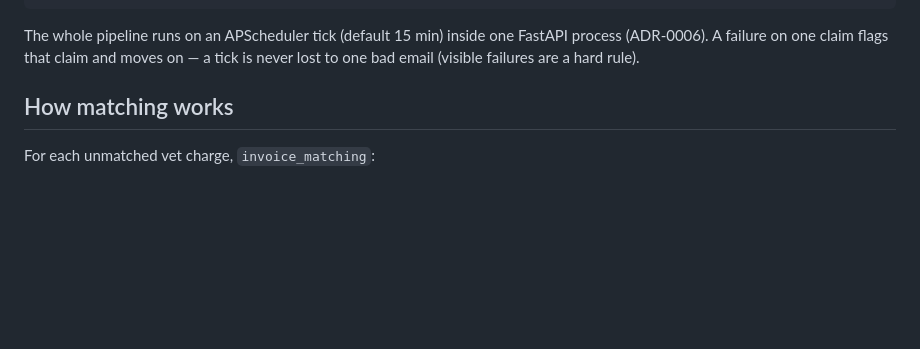
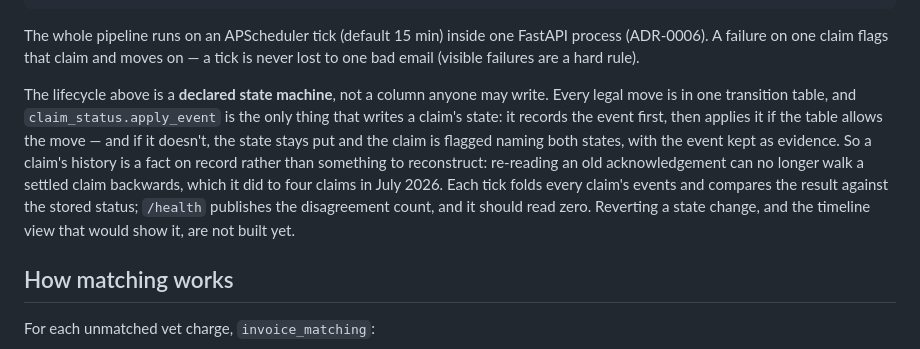
Before and after one commit to jagberg/Me.OpenClaw, a Markdown page: README.md, the part around the change. Drawn GitHub-style; blank space fills up the shorter version.

````diff
--- a/README.md
+++ b/README.md
@@ -45,6 +45,8 @@ Telegram + dashboard ── every state change, question and blocker lands as a
 ```
 
 The whole pipeline runs on an APScheduler tick (default 15 min) inside one FastAPI process (ADR-0006). A failure on one claim flags that claim and moves on — a tick is never lost to one bad email (visible failures are a hard rule).
+
+The lifecycle above is a **declared state machine**, not a column anyone may write. Every legal move is in one transition table, and `claim_status.apply_event` is the only thing that writes a claim's state: it records the event first, then applies it if the table allows the move — and if it doesn't, the state stays put and the claim is flagged naming both states, with the event kept as evidence. So a claim's history is a fact on record rather than something to reconstruct: re-reading an old acknowledgement can no longer walk a settled claim backwards, which it did to four claims in July 2026. Each tick folds every claim's events and compares the result against the stored status; `/health` publishes the disagreement count, and it should read zero. Reverting a state change, and the timeline view that would show it, are not built yet.
 
 ## How matching works
 
````
Also changed, not shown: app/openclaw/CLAUDE.md (+5 -0 lines).
